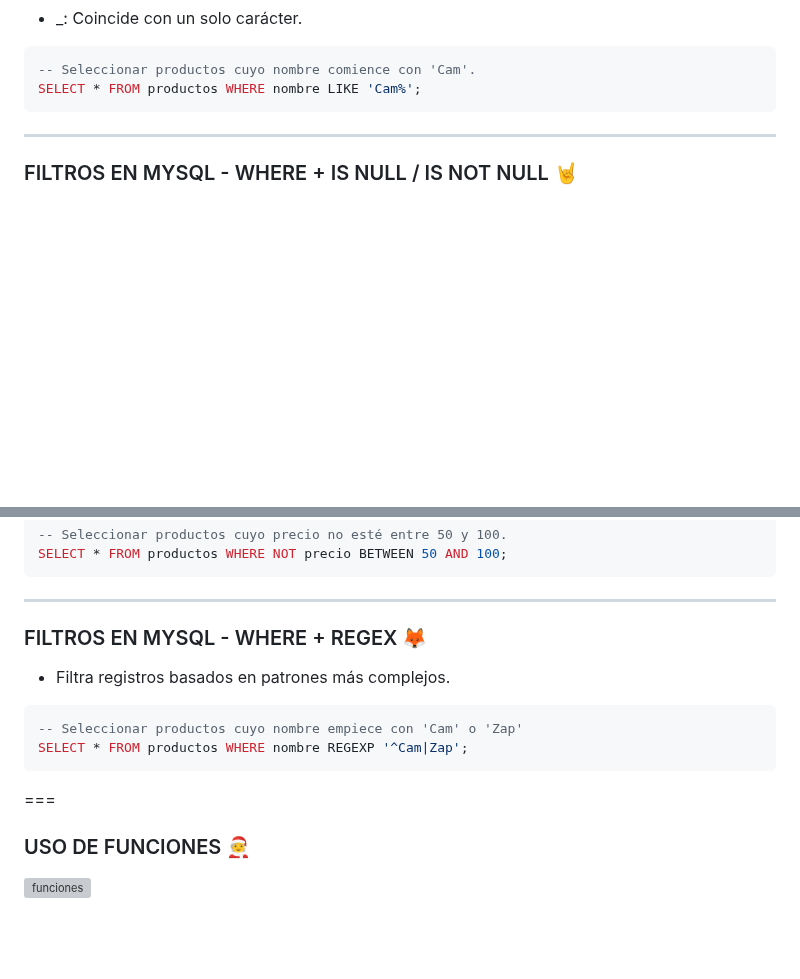
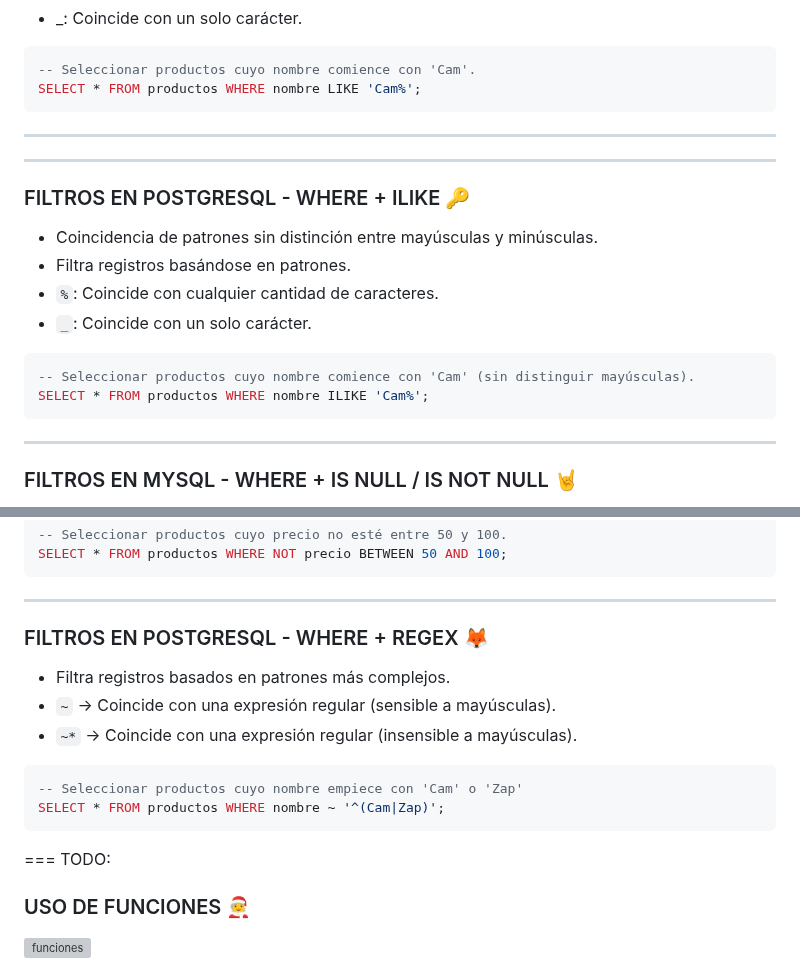
Before and after one commit to sanchezluys/PostgreSQL-Nivel-0, a Markdown page: 3_SQL_Consultas/sql.md, 2 parts joined by grey strips. GitHub-like rendering; blank space fills up the shorter version; grey boxes are pictures that could not be loaded.

Commit message:
correcciones en consultas hasta regex

````diff
--- a/3_SQL_Consultas/sql.md
+++ b/3_SQL_Consultas/sql.md
@@ -171,6 +171,22 @@ SELECT * FROM productos WHERE nombre LIKE 'Cam%';
 
 ---
 
+---
+
+### FILTROS EN POSTGRESQL - WHERE + ILIKE 🔑
+
+- Coincidencia de patrones sin distinción entre mayúsculas y minúsculas.
+- Filtra registros basándose en patrones.
+- `%`: Coincide con cualquier cantidad de caracteres.
+- `_`: Coincide con un solo carácter.
+
+```sql
+-- Seleccionar productos cuyo nombre comience con 'Cam' (sin distinguir mayúsculas).
+SELECT * FROM productos WHERE nombre ILIKE 'Cam%';
+```
+
+---
+
 ### FILTROS EN MYSQL - WHERE + IS NULL / IS NOT NULL 🤘
 
 - Valores nulos
@@ -214,16 +230,18 @@ SELECT * FROM productos WHERE NOT precio BETWEEN 50 AND 100;
 
 ---
 
-### FILTROS EN MYSQL - WHERE + REGEX 🦊
+### FILTROS EN POSTGRESQL - WHERE + REGEX 🦊
 
 - Filtra registros basados en patrones más complejos.
+- `~` → Coincide con una expresión regular (sensible a mayúsculas).
+- `~*` → Coincide con una expresión regular (insensible a mayúsculas).
 
 ```sql
 -- Seleccionar productos cuyo nombre empiece con 'Cam' o 'Zap'
-SELECT * FROM productos WHERE nombre REGEXP '^Cam|Zap';
+SELECT * FROM productos WHERE nombre ~ '^(Cam|Zap)';
 ```
 
-===
+=== TODO:
 
 ### USO DE FUNCIONES 🧑‍🎄
 
````
